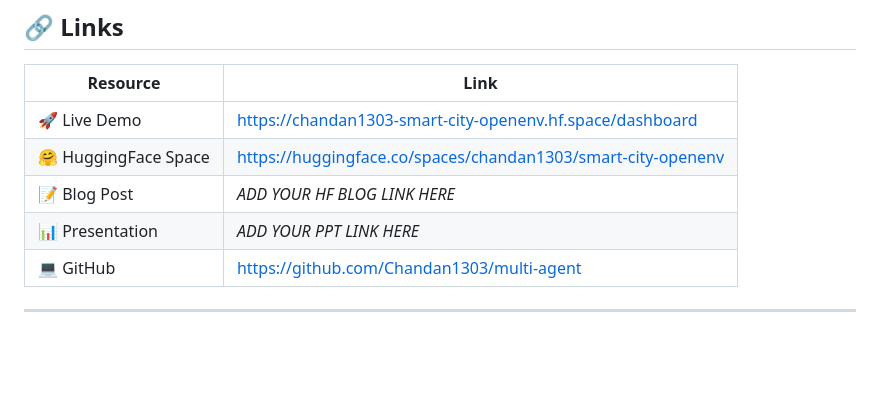
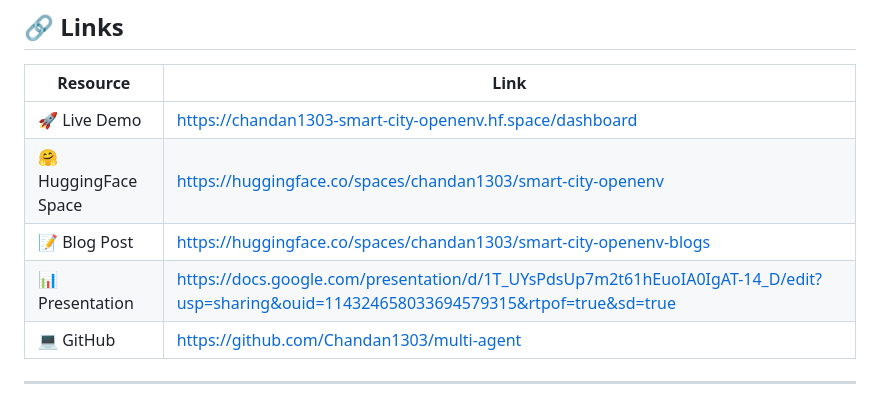
Before and after one commit to Chandan1303/multi-agent, a Markdown page: README.md, the part around the change. Drawn GitHub-style; blank space fills up the shorter version.

Commit message:
Update blog and presentation links in README

```diff
--- a/README.md
+++ b/README.md
@@ -17,8 +17,8 @@ pinned: false
 |---|---|
 | 🚀 Live Demo | [https://chandan1303-smart-city-openenv.hf.space/dashboard](https://chandan1303-smart-city-openenv.hf.space/dashboard) |
 | 🤗 HuggingFace Space | [https://huggingface.co/spaces/chandan1303/smart-city-openenv](https://huggingface.co/spaces/chandan1303/smart-city-openenv) |
-| 📝 Blog Post | _ADD YOUR HF BLOG LINK HERE_ |
-| 📊 Presentation | _ADD YOUR PPT LINK HERE_ |
+| 📝 Blog Post | https://huggingface.co/spaces/chandan1303/smart-city-openenv-blogs   |
+| 📊 Presentation | https://docs.google.com/presentation/d/1T_UYsPdsUp7m2t61hEuoIA0IgAT-14_D/edit?usp=sharing&ouid=114324658033694579315&rtpof=true&sd=true  |
 | 💻 GitHub | [https://github.com/Chandan1303/multi-agent](https://github.com/Chandan1303/multi-agent) |
 
 ---
```
